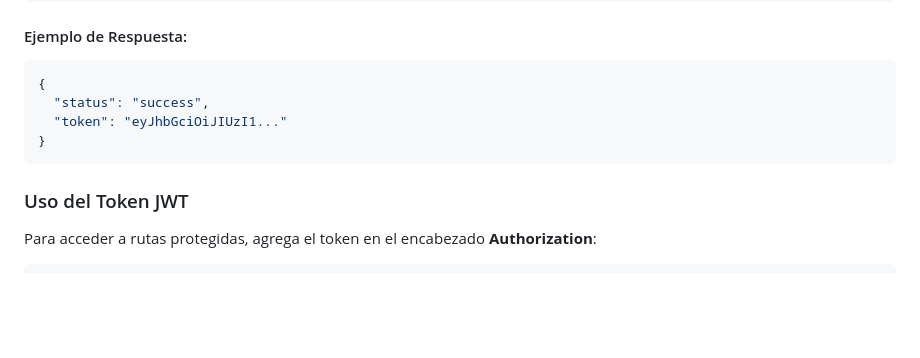
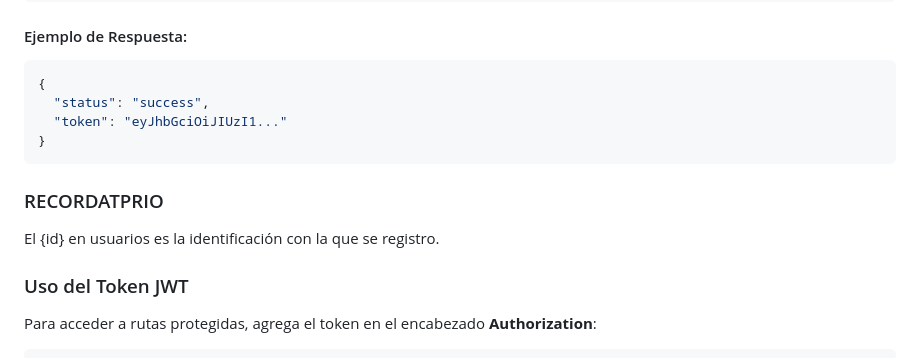
Before and after one commit to karensemanate/API_AgroSoft, a Markdown page: README.md, the part around the change printed below. Drawn GitHub-style; blank space fills up the shorter version.

Commit message:
finalizacion del README.md

````diff
--- a/README.md
+++ b/README.md
@@ -127,6 +127,9 @@ El sistema usa **JSON Web Tokens (JWT)** para la autenticación.
 }
 ```
 
+### RECORDATPRIO
+El {id} en usuarios es la identificación con la que se registro.
+
 ### Uso del Token JWT
 Para acceder a rutas protegidas, agrega el token en el encabezado **Authorization**:
 ```
````
Also changed, not shown: other parts of README.md (+1 -1 lines).
